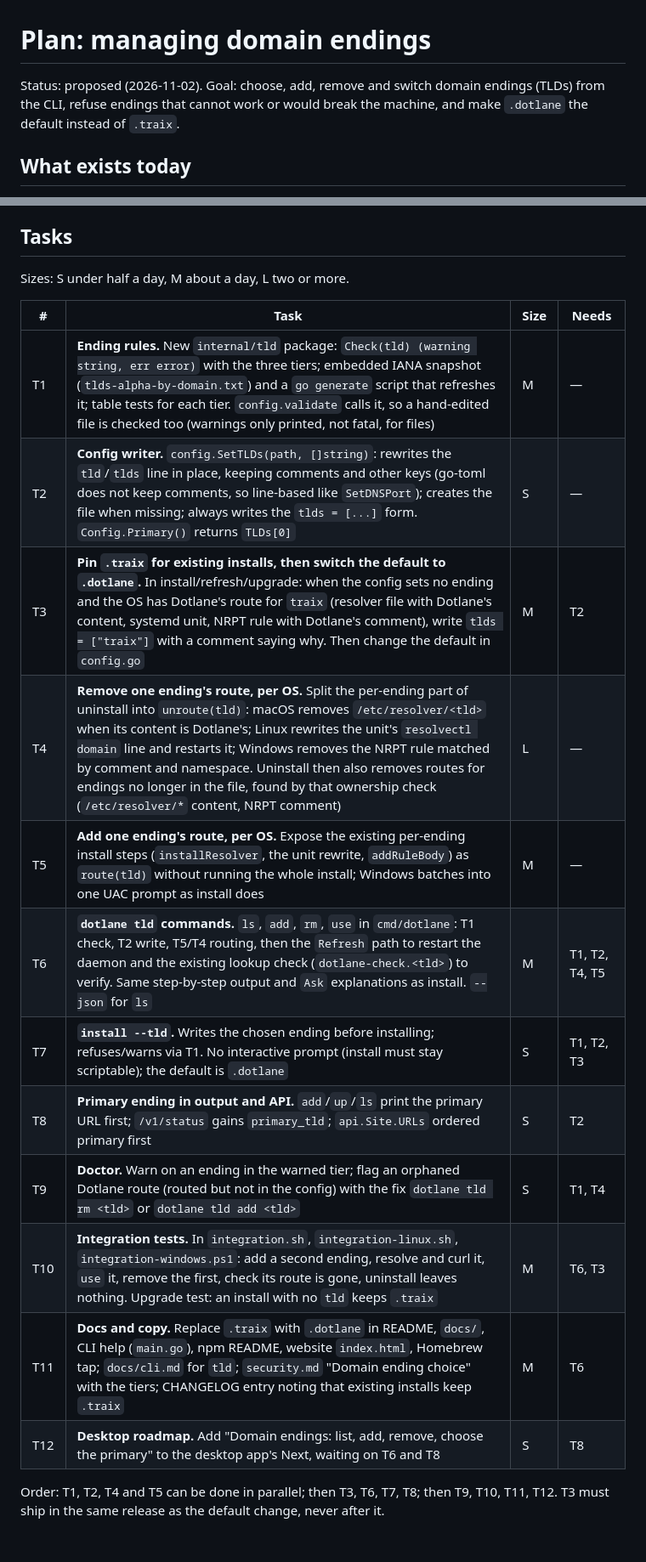
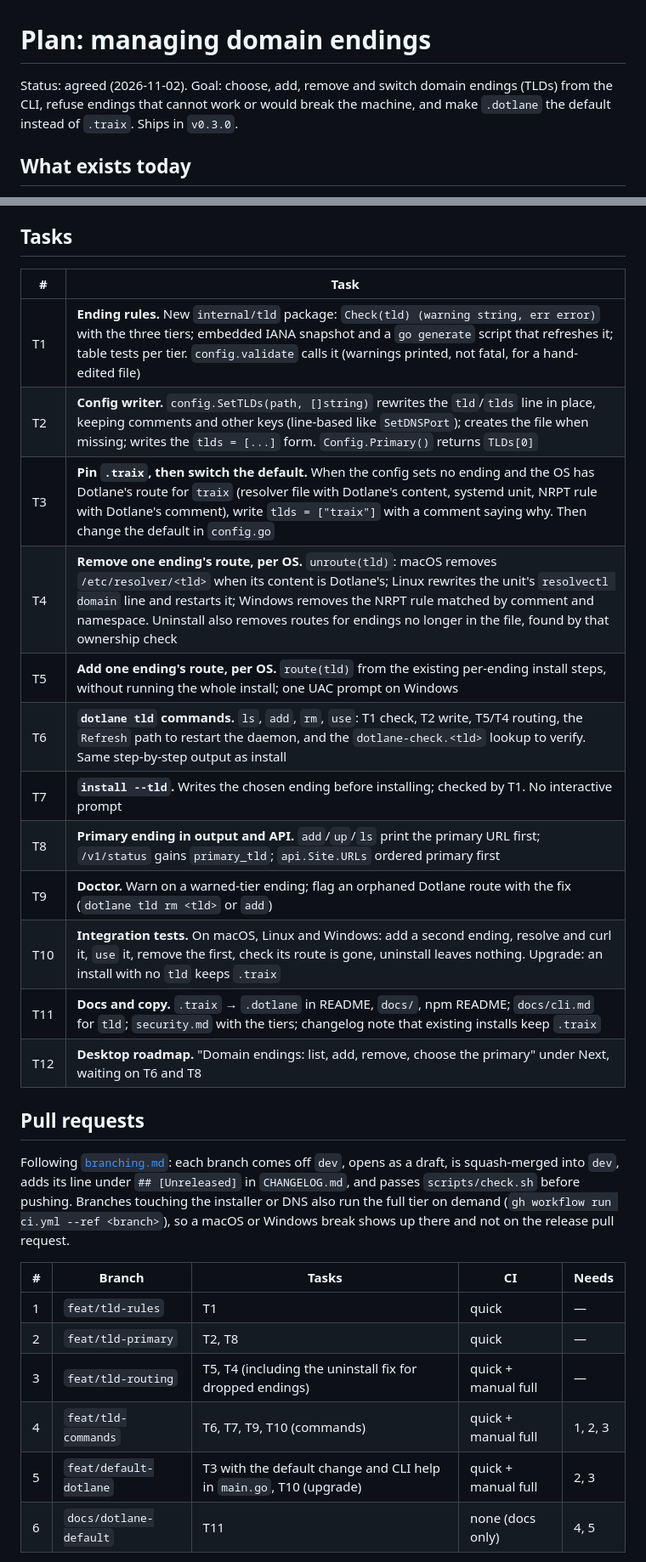
Before and after one commit to dotlane/dotlane, a Markdown page: docs/tld-management.md, 2 parts joined by grey strips. Shown at 85% size. Rendered like a GitHub page.

```diff
--- a/docs/tld-management.md
+++ b/docs/tld-management.md
@@ -1,8 +1,8 @@
 # Plan: managing domain endings
 
-Status: proposed (2026-11-02). Goal: choose, add, remove and switch domain endings (TLDs) from
+Status: agreed (2026-11-02). Goal: choose, add, remove and switch domain endings (TLDs) from
 the CLI, refuse endings that cannot work or would break the machine, and make `.dotlane` the
-default instead of `.traix`.
+default instead of `.traix`. Ships in `v0.3.0`.
 
 ## What exists today
 
@@ -74,22 +73,35 @@ The daemon stays unprivileged and does not change routing, so the control API on
 
 ## Tasks
 
-Sizes: S under half a day, M about a day, L two or more.
+| # | Task |
+| --- | --- |
+| T1 | **Ending rules.** New `internal/tld` package: `Check(tld) (warning string, err error)` with the three tiers; embedded IANA snapshot and a `go generate` script that refreshes it; table tests per tier. `config.validate` calls it (warnings printed, not fatal, for a hand-edited file) |
+| T2 | **Config writer.** `config.SetTLDs(path, []string)` rewrites the `tld`/`tlds` line in place, keeping comments and other keys (line-based like `SetDNSPort`); creates the file when missing; writes the `tlds = [...]` form. `Config.Primary()` returns `TLDs[0]` |
+| T3 | **Pin `.traix`, then switch the default.** When the config sets no ending and the OS has Dotlane's route for `traix` (resolver file with Dotlane's content, systemd unit, NRPT rule with Dotlane's comment), write `tlds = ["traix"]` with a comment saying why. Then change the default in `config.go` |
+| T4 | **Remove one ending's route, per OS.** `unroute(tld)`: macOS removes `/etc/resolver/<tld>` when its content is Dotlane's; Linux rewrites the unit's `resolvectl domain` line and restarts it; Windows removes the NRPT rule matched by comment and namespace. Uninstall also removes routes for endings no longer in the file, found by that ownership check |
+| T5 | **Add one ending's route, per OS.** `route(tld)` from the existing per-ending install steps, without running the whole install; one UAC prompt on Windows |
+| T6 | **`dotlane tld` commands.** `ls`, `add`, `rm`, `use`: T1 check, T2 write, T5/T4 routing, the `Refresh` path to restart the daemon, and the `dotlane-check.<tld>` lookup to verify. Same step-by-step output as install |
+| T7 | **`install --tld`.** Writes the chosen ending before installing; checked by T1. No interactive prompt |
+| T8 | **Primary ending in output and API.** `add`/`up`/`ls` print the primary URL first; `/v1/status` gains `primary_tld`; `api.Site.URLs` ordered primary first |
+| T9 | **Doctor.** Warn on a warned-tier ending; flag an orphaned Dotlane route with the fix (`dotlane tld rm <tld>` or `add`) |
+| T10 | **Integration tests.** On macOS, Linux and Windows: add a second ending, resolve and curl it, `use` it, remove the first, check its route is gone, uninstall leaves nothing. Upgrade: an install with no `tld` keeps `.traix` |
+| T11 | **Docs and copy.** `.traix` → `.dotlane` in README, `docs/`, npm README; `docs/cli.md` for `tld`; `security.md` with the tiers; changelog note that existing installs keep `.traix` |
+| T12 | **Desktop roadmap.** "Domain endings: list, add, remove, choose the primary" under Next, waiting on T6 and T8 |
 
-| # | Task | Size | Needs |
-| --- | --- | --- | --- |
-| T1 | **Ending rules.** New `internal/tld` package: `Check(tld) (warning string, err error)` with the three tiers; embedded IANA snapshot (`tlds-alpha-by-domain.txt`) and a `go generate` script that refreshes it; table tests for each tier. `config.validate` calls it, so a hand-edited file is checked too (warnings only printed, not fatal, for files) | M | — |
-| T2 | **Config writer.** `config.SetTLDs(path, []string)`: rewrites the `tld`/`tlds` line in place, keeping comments and other keys (go-toml does not keep comments, so line-based like `SetDNSPort`); creates the file when missing; always writes the `tlds = [...]` form. `Config.Primary()` returns `TLDs[0]` | S | — |
-| T3 | **Pin `.traix` for existing installs, then switch the default to `.dotlane`.** In install/refresh/upgrade: when the config sets no ending and the OS has Dotlane's route for `traix` (resolver file with Dotlane's content, systemd unit, NRPT rule with Dotlane's comment), write `tlds = ["traix"]` with a comment saying why. Then change the default in `config.go` | M | T2 |
-| T4 | **Remove one ending's route, per OS.** Split the per-ending part of uninstall into `unroute(tld)`: macOS removes `/etc/resolver/<tld>` when its content is Dotlane's; Linux rewrites the unit's `resolvectl domain` line and restarts it; Windows removes the NRPT rule matched by comment and namespace. Uninstall then also removes routes for endings no longer in the file, found by that ownership check (`/etc/resolver/*` content, NRPT comment) | L | — |
-| T5 | **Add one ending's route, per OS.** Expose the existing per-ending install steps (`installResolver`, the unit rewrite, `addRuleBody`) as `route(tld)` without running the whole install; Windows batches into one UAC prompt as install does | M | — |
-| T6 | **`dotlane tld` commands.** `ls`, `add`, `rm`, `use` in `cmd/dotlane`: T1 check, T2 write, T5/T4 routing, then the `Refresh` path to restart the daemon and the existing lookup check (`dotlane-check.<tld>`) to verify. Same step-by-step output and `Ask` explanations as install. `--json` for `ls` | M | T1, T2, T4, T5 |
-| T7 | **`install --tld`.** Writes the chosen ending before installing; refuses/warns via T1. No interactive prompt (install must stay scriptable); the default is `.dotlane` | S | T1, T2, T3 |
-| T8 | **Primary ending in output and API.** `add`/`up`/`ls` print the primary URL first; `/v1/status` gains `primary_tld`; `api.Site.URLs` ordered primary first | S | T2 |
-| T9 | **Doctor.** Warn on an ending in the warned tier; flag an orphaned Dotlane route (routed but not in the config) with the fix `dotlane tld rm <tld>` or `dotlane tld add <tld>` | S | T1, T4 |
-| T10 | **Integration tests.** In `integration.sh`, `integration-linux.sh`, `integration-windows.ps1`: add a second ending, resolve and curl it, `use` it, remove the first, check its route is gone, uninstall leaves nothing. Upgrade test: an install with no `tld` keeps `.traix` | M | T6, T3 |
-| T11 | **Docs and copy.** Replace `.traix` with `.dotlane` in README, `docs/`, CLI help (`main.go`), npm README, website `index.html`, Homebrew tap; `docs/cli.md` for `tld`; `security.md` "Domain ending choice" with the tiers; CHANGELOG entry noting that existing installs keep `.traix` | M | T6 |
-| T12 | **Desktop roadmap.** Add "Domain endings: list, add, remove, choose the primary" to the desktop app's Next, waiting on T6 and T8 | S | T8 |
+## Pull requests
 
-Order: T1, T2, T4 and T5 can be done in parallel; then T3, T6, T7, T8; then T9, T10, T11, T12.
-T3 must ship in the same release as the default change, never after it.
+Following [`branching.md`](branching.md): each branch comes off `dev`, opens as a draft, is
+squash-merged into `dev`, adds its line under `## [Unreleased]` in `CHANGELOG.md`, and passes
+`scripts/check.sh` before pushing. Branches touching the installer or DNS also run the full tier
+on demand (`gh workflow run ci.yml --ref <branch>`), so a macOS or Windows break shows up there
+and not on the release pull request.
+
+| # | Branch | Tasks | CI | Needs |
+| --- | --- | --- | --- | --- |
+| 1 | `feat/tld-rules` | T1 | quick | — |
+| 2 | `feat/tld-primary` | T2, T8 | quick | — |
+| 3 | `feat/tld-routing` | T5, T4 (including the uninstall fix for dropped endings) | quick + manual full | — |
+| 4 | `feat/tld-commands` | T6, T7, T9, T10 (commands) | quick + manual full | 1, 2, 3 |
+| 5 | `feat/default-dotlane` | T3 with the default change and CLI help in `main.go`, T10 (upgrade) | quick + manual full | 2, 3 |
+| 6 | `docs/dotlane-default` | T11 | none (docs only) | 4, 5 |
+
```
Also changed, not shown: other parts of docs/tld-management.md (+27 -13 lines).
